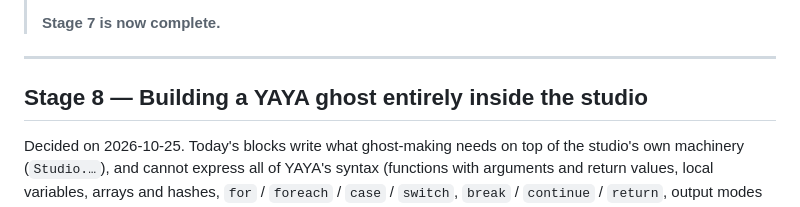
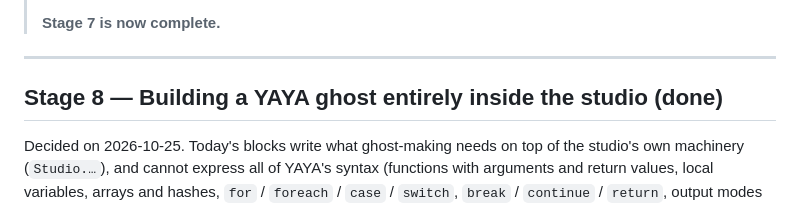
Before and after one commit to ukagaka-irono/ukagaka-studio, a Markdown page: docs/en/roadmap.md, the part around the change. Rendered like a GitHub page.

```diff
--- a/docs/en/roadmap.md
+++ b/docs/en/roadmap.md
@@ -1002,7 +1002,7 @@ On 2026-10-23, the seven candidates not picked for stage 6, to be done from the
 
 ---
 
-## Stage 8 — Building a YAYA ghost entirely inside the studio
+## Stage 8 — Building a YAYA ghost entirely inside the studio (done)
 
 Decided on 2026-10-25. Today's blocks write what ghost-making needs on top of the studio's own machinery (`Studio.…`), and cannot express all
 of YAYA's syntax (functions with arguments and return values, local variables, arrays and hashes, `for` / `foreach` / `case` / `switch`,
```
Also changed, not shown: docs/roadmap.md (+1 -1 lines).
